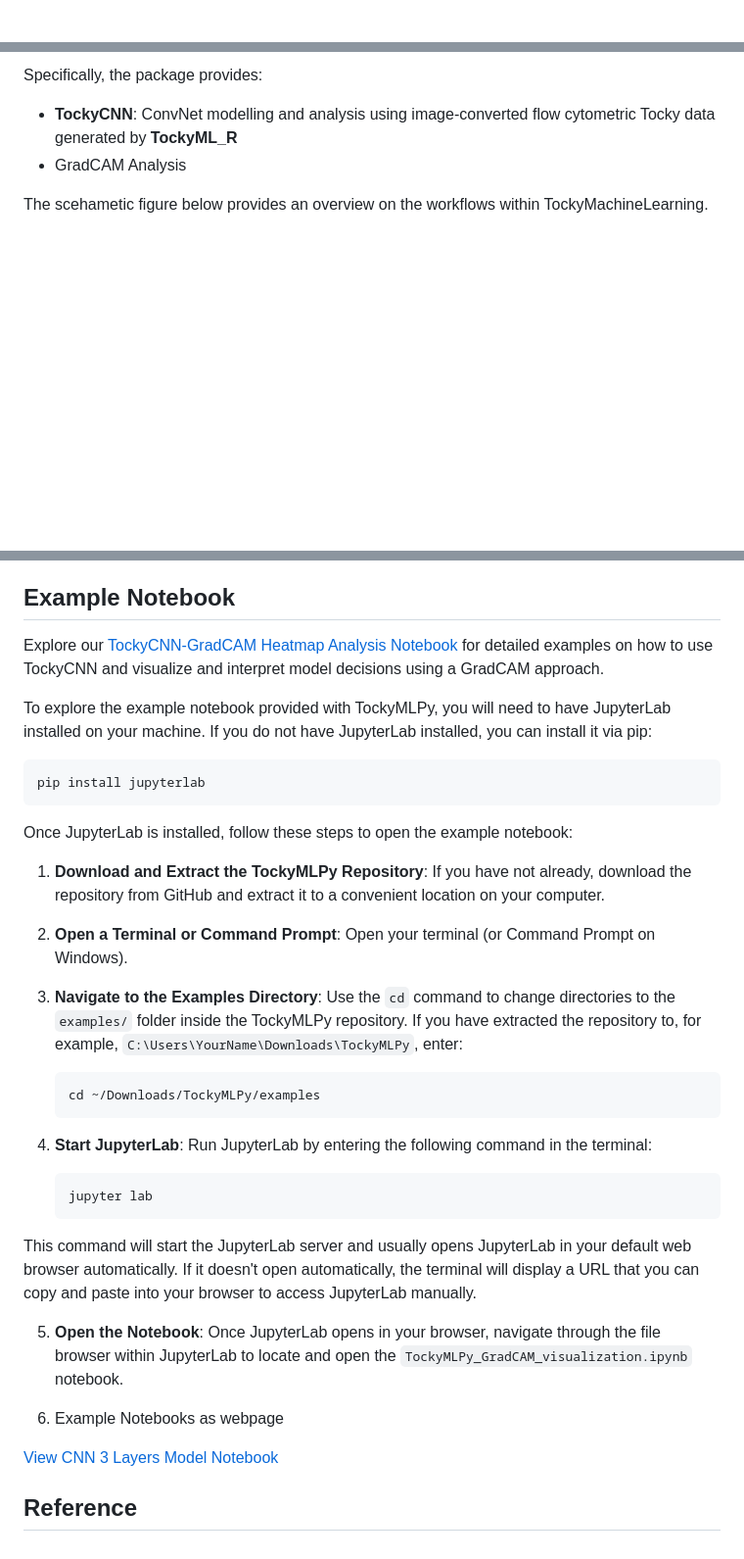
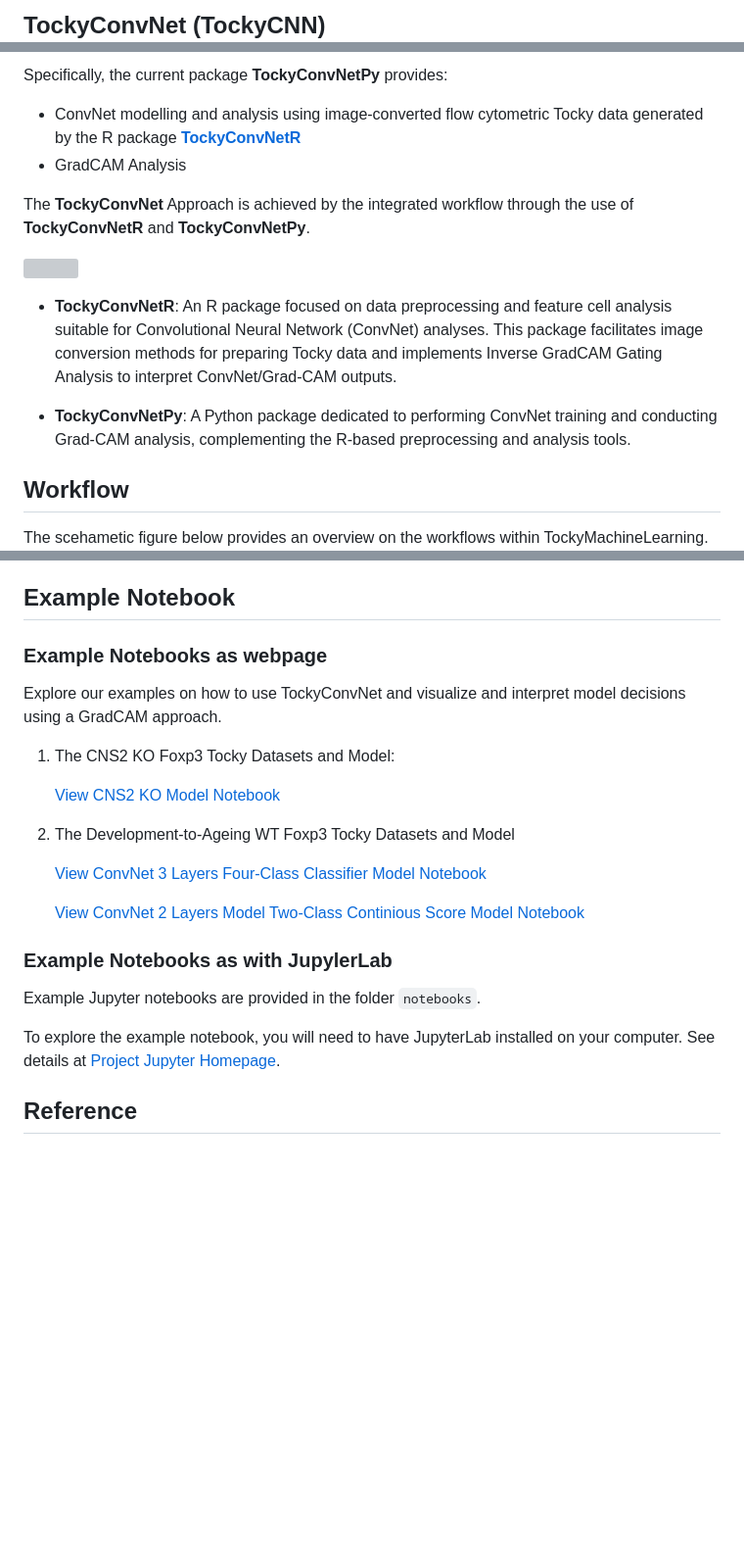
Before and after one commit to MonoTockyLab/TockyConvNetPy, a Markdown page: README.md, 3 parts joined by grey strips. Shown: that part at 98% size. Rendered like a GitHub page; blank space fills up the shorter version; grey boxes are pictures that could not be loaded.

````diff
--- a/README.md
+++ b/README.md
@@ -8,3 +11,4 @@
 
 
+## TockyConvNet (TockyCNN)
 
@@ -12,8 +16,19 @@ The **TockyML** Python package (**TockyConvNetPy**) is a part of the **TockyMach
 
-Specifically, the package provides:
+Specifically, the current package **TockyConvNetPy** provides:
 
-- **TockyCNN**: ConvNet modelling and analysis using image-converted flow cytometric Tocky data generated by **TockyML_R**
+- ConvNet modelling and analysis using image-converted flow cytometric Tocky data generated by the R package [**TockyConvNetR**](https://monotockylab.github.io/TockyConvNetR/)
 - GradCAM Analysis
 
+The **TockyConvNet** Approach is achieved by the integrated workflow through the use of **TockyConvNetR** and **TockyConvNetPy**.
+
+<a href="https://monotockylab.github.io/TockyConvNetR">
+  <img src="assets/TockyConvNet.jpg" align="center" width="100%">
+</a>
+
+- **TockyConvNetR**: An R package focused on data preprocessing and feature cell analysis suitable for Convolutional Neural Network (ConvNet) analyses. This package facilitates image conversion methods for preparing Tocky data and implements Inverse GradCAM Gating Analysis to interpret ConvNet/Grad-CAM outputs.
+
+- **TockyConvNetPy**: A Python package dedicated to performing ConvNet training and conducting Grad-CAM analysis, complementing the R-based preprocessing and analysis tools.
+
+## Workflow
 
 The scehametic figure below provides an overview on the workflows within TockyMachineLearning.
@@ -42,42 +57,30 @@ TockyMLPy requires the following packages:
 
 ## Example Notebook
 
-Explore our [TockyCNN-GradCAM Heatmap Analysis Notebook](examples/TockyMLPy_GradCAM_visualization.html) for detailed examples on how to use TockyCNN and visualize and interpret model decisions using a GradCAM approach.
 
-To explore the example notebook provided with TockyMLPy, you will need to have JupyterLab installed on your machine. If you do not have JupyterLab installed, you can install it via pip:
+### Example Notebooks as webpage
 
-```bash
-pip install jupyterlab
-```
 
-Once JupyterLab is installed, follow these steps to open the example notebook:
 
-1. **Download and Extract the TockyMLPy Repository**:
-   If you have not already, download the repository from GitHub and extract it to a convenient location on your computer.
+Explore our examples on how to use TockyConvNet and visualize and interpret model decisions using a GradCAM approach.
 
-2. **Open a Terminal or Command Prompt**:
-   Open your terminal (or Command Prompt on Windows).
+1. The CNS2 KO Foxp3 Tocky Datasets and Model:
 
-3. **Navigate to the Examples Directory**:
-   Use the `cd` command to change directories to the `examples/` folder inside the TockyMLPy repository. If you have extracted the repository to, for example, `C:\Users\YourName\Downloads\TockyMLPy`, enter:
+	[View CNS2 KO Model Notebook](https://monotockylab.github.io/TockyConvNetPy/Workflow_CNS2.html)
 
-   ```bash
-   cd ~/Downloads/TockyMLPy/examples
-   ```
 
-4. **Start JupyterLab**:
-   Run JupyterLab by entering the following command in the terminal:
+2. The Development-to-Ageing WT Foxp3 Tocky Datasets and Model
 
-   ```bash
-   jupyter lab
-   ```
-This command will start the JupyterLab server and usually opens JupyterLab in your default web browser automatically. If it doesn't open automatically, the terminal will display a URL that you can copy and paste into your browser to access JupyterLab manually.
+	[View ConvNet 3 Layers Four-Class Classifier Model Notebook](https://monotockylab.github.io/TockyConvNetPy/CNN3LayersModel.html)
 
-5. **Open the Notebook**:
-   Once JupyterLab opens in your browser, navigate through the file browser within JupyterLab to locate and open the `TockyMLPy_GradCAM_visualization.ipynb` notebook.
+	[View ConvNet 2 Layers Model Two-Class Continious Score Model Notebook](https://monotockylab.github.io/TockyConvNetPy/ContiniousScore.html)
 
-6. Example Notebooks as webpage
+### Example Notebooks as with JupylerLab
 
-[View CNN 3 Layers Model Notebook](https://monotockylab.github.io/TockyConvNetPy/CNN3LayersModel.html)
+Example Jupyter notebooks are provided in the folder `notebooks`.
+
+To explore the example notebook, you will need to have JupyterLab installed on your computer. See details at [Project Jupyter Homepage](https://jupyter.org/).
+
+
 
 ## Reference
````
Also changed, not shown: other parts of README.md (+6 -3 lines), docs/README.md (+32 -29 lines), docs/assets/TockyConvNet.jpg (added), docs/assets/TockyConvNetPy.jpg (added), docs/assets/TockyConvNetR.jpg (added), 1 other file.
